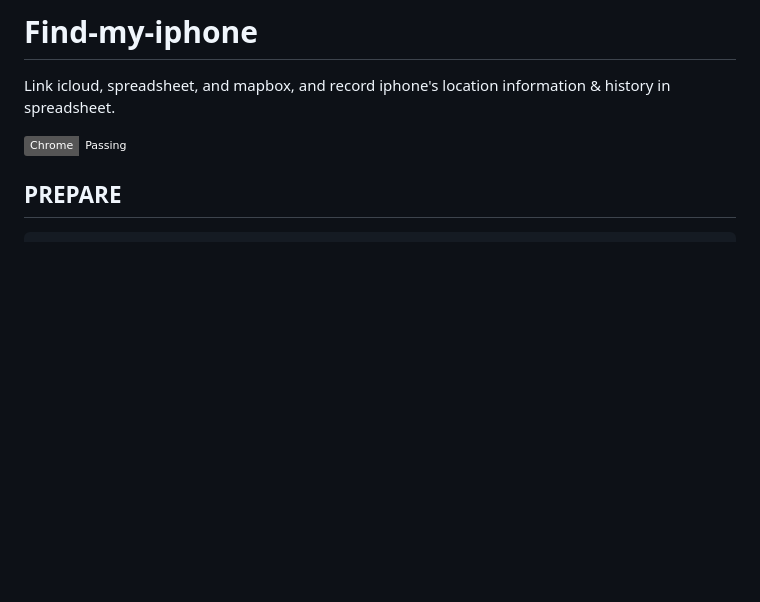
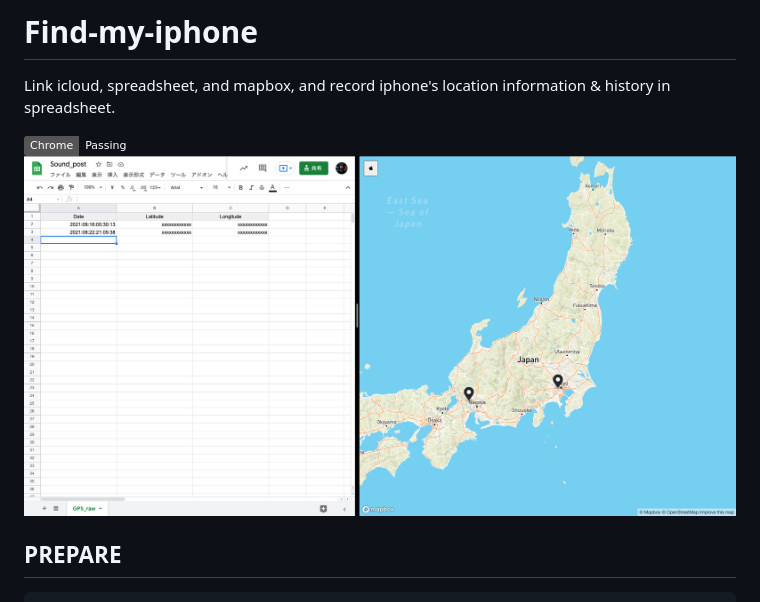
Before and after one commit to makobouzu/Find-my-iphone, a Markdown page: README.md, the part around the change. GitHub-like rendering; pictures changed too: img/sample.png (added); badges without logos; blank space fills up the shorter version.

````diff
--- a/README.md
+++ b/README.md
@@ -2,6 +2,8 @@
 Link icloud, spreadsheet, and mapbox, and record iphone's location information &amp; history in spreadsheet.
 
 <img src="https://img.shields.io/badge/Chrome-Passing-gre.svg?logo=Google%20Chrome&amp;style=plastic">
+
+![sample](img/sample.png "sample.png")
 
 ## PREPARE
 ```
````
Also changed, not shown: 2 other files.
